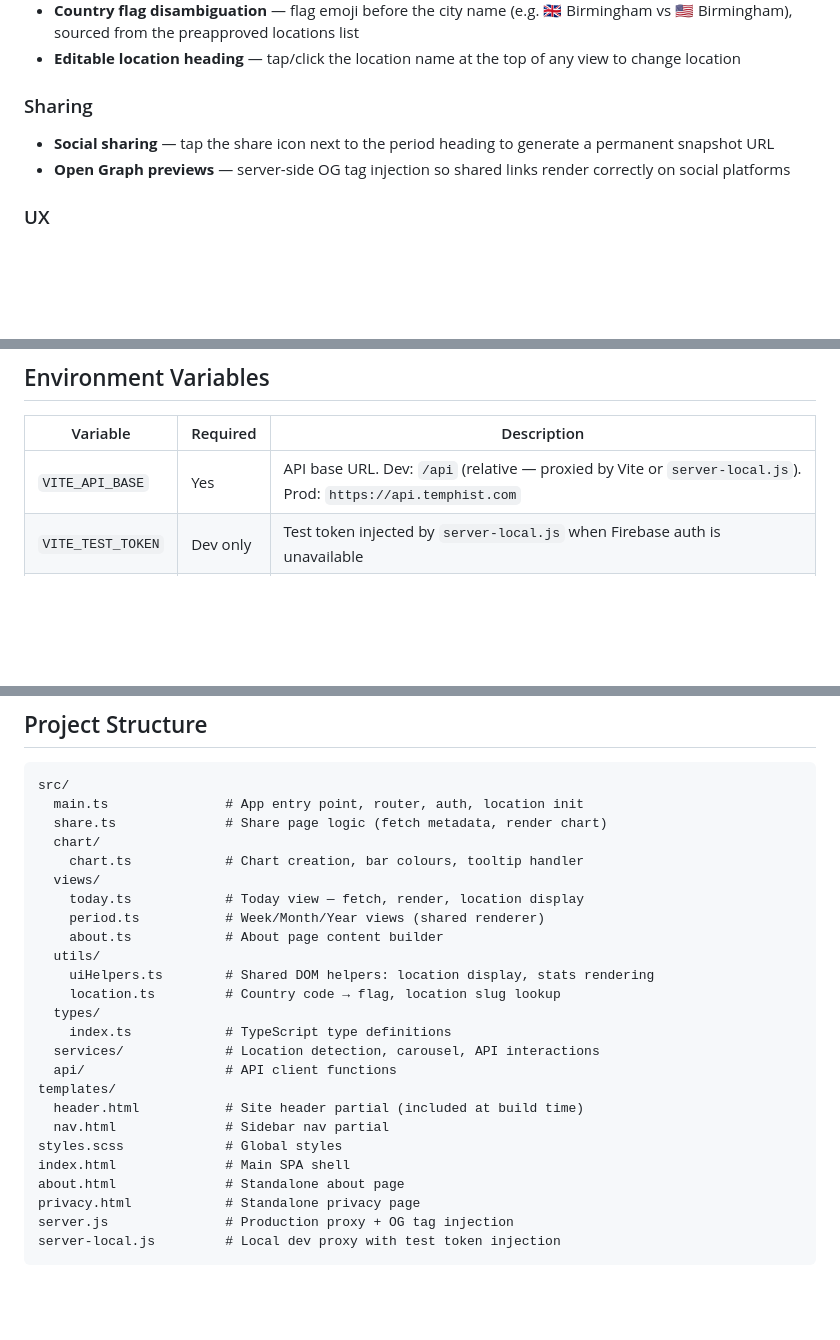
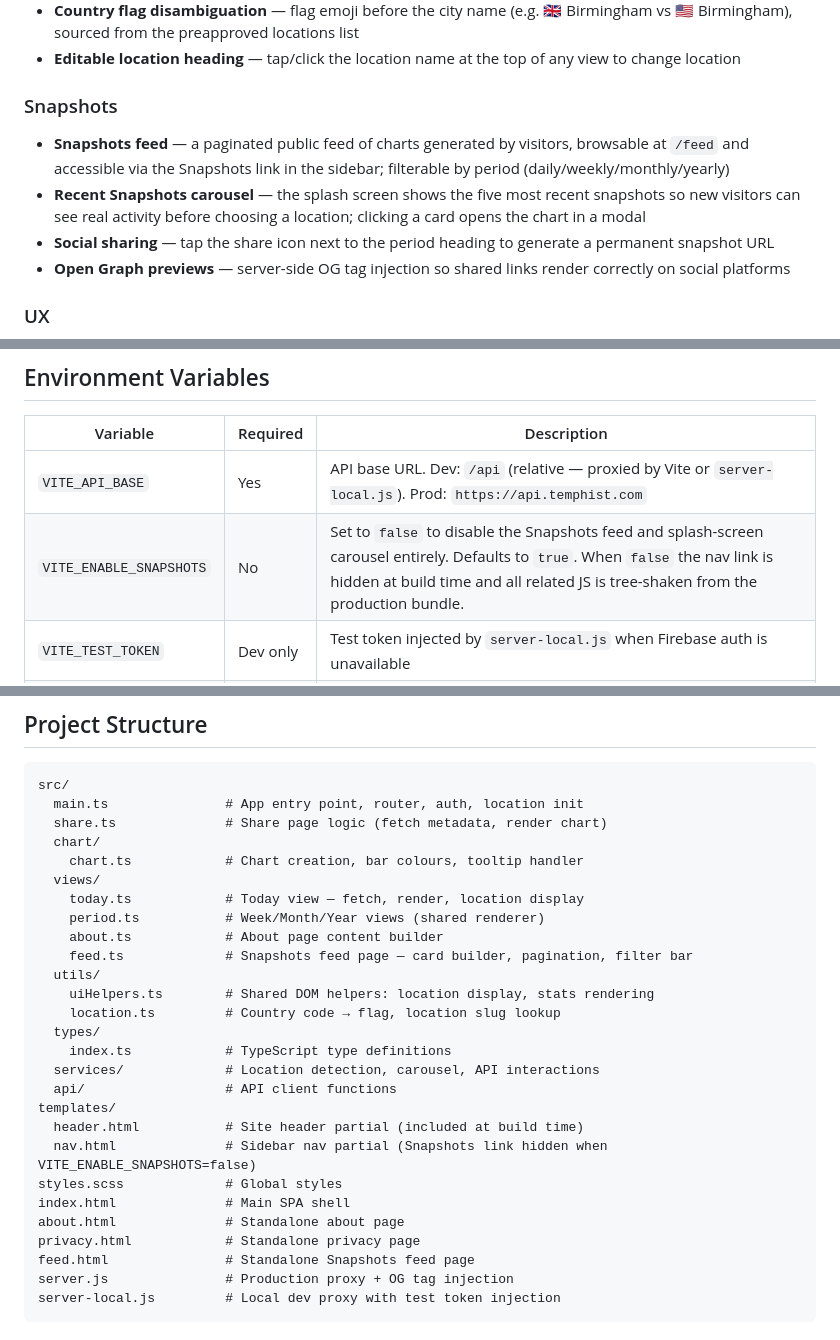
Before and after one commit to turnpiece/TempHist, a Markdown page: README.md, 3 parts joined by grey strips. GitHub-like rendering; blank space fills up the shorter version.

````diff
--- a/README.md
+++ b/README.md
@@ -18,7 +18,9 @@ A web application that shows how today's temperature (or this week's, month's, o
 - **Country flag disambiguation** — flag emoji before the city name (e.g. 🇬🇧 Birmingham vs 🇺🇸 Birmingham), sourced from the preapproved locations list
 - **Editable location heading** — tap/click the location name at the top of any view to change location
 
-### Sharing
+### Snapshots
+- **Snapshots feed** — a paginated public feed of charts generated by visitors, browsable at `/feed` and accessible via the Snapshots link in the sidebar; filterable by period (daily/weekly/monthly/yearly)
+- **Recent Snapshots carousel** — the splash screen shows the five most recent snapshots so new visitors can see real activity before choosing a location; clicking a card opens the chart in a modal
 - **Social sharing** — tap the share icon next to the period heading to generate a permanent snapshot URL
 - **Open Graph previews** — server-side OG tag injection so shared links render correctly on social platforms
 
@@ -105,6 +107,7 @@ npm run start:local    # serve on localhost:3000 with OG injection
 | Variable | Required | Description |
 |---|---|---|
 | `VITE_API_BASE` | Yes | API base URL. Dev: `/api` (relative — proxied by Vite or `server-local.js`). Prod: `https://api.temphist.com` |
+| `VITE_ENABLE_SNAPSHOTS` | No | Set to `false` to disable the Snapshots feed and splash-screen carousel entirely. Defaults to `true`. When `false` the nav link is hidden at build time and all related JS is tree-shaken from the production bundle. |
 | `VITE_TEST_TOKEN` | Dev only | Test token injected by `server-local.js` when Firebase auth is unavailable |
 | `PORT` | No | Server port (default: 3000). Set automatically by Railway in production |
 | `API_BASE` | Dev only | [TempHist API](https://github.com/turnpiece/TempHist-API) URL used by `server-local.js`. Set to `http://localhost:8000` to run the API locally, or point at `https://devapi.temphist.com` / `https://stagingapi.temphist.com` to skip running it locally. |
@@ -177,6 +180,7 @@ src/
     today.ts            # Today view — fetch, render, location display
     period.ts           # Week/Month/Year views (shared renderer)
     about.ts            # About page content builder
+    feed.ts             # Snapshots feed page — card builder, pagination, filter bar
   utils/
     uiHelpers.ts        # Shared DOM helpers: location display, stats rendering
     location.ts         # Country code → flag, location slug lookup
@@ -186,11 +190,12 @@ src/
   api/                  # API client functions
 templates/
   header.html           # Site header partial (included at build time)
-  nav.html              # Sidebar nav partial
+  nav.html              # Sidebar nav partial (Snapshots link hidden when VITE_ENABLE_SNAPSHOTS=false)
 styles.scss             # Global styles
 index.html              # Main SPA shell
 about.html              # Standalone about page
 privacy.html            # Standalone privacy page
+feed.html               # Standalone Snapshots feed page
 server.js               # Production proxy + OG tag injection
 server-local.js         # Local dev proxy with test token injection
 ```
````
Also changed, not shown: other parts of README.md (+1 -0 lines).
